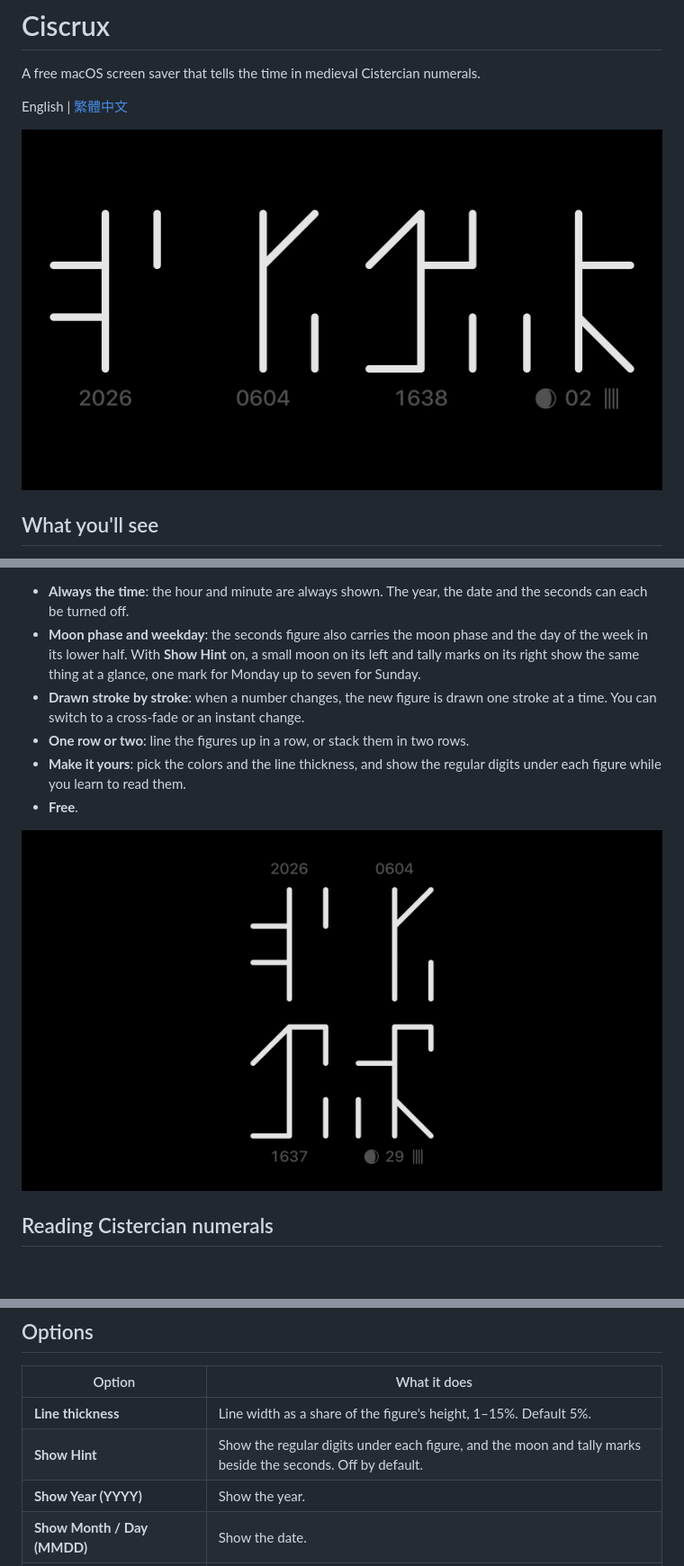
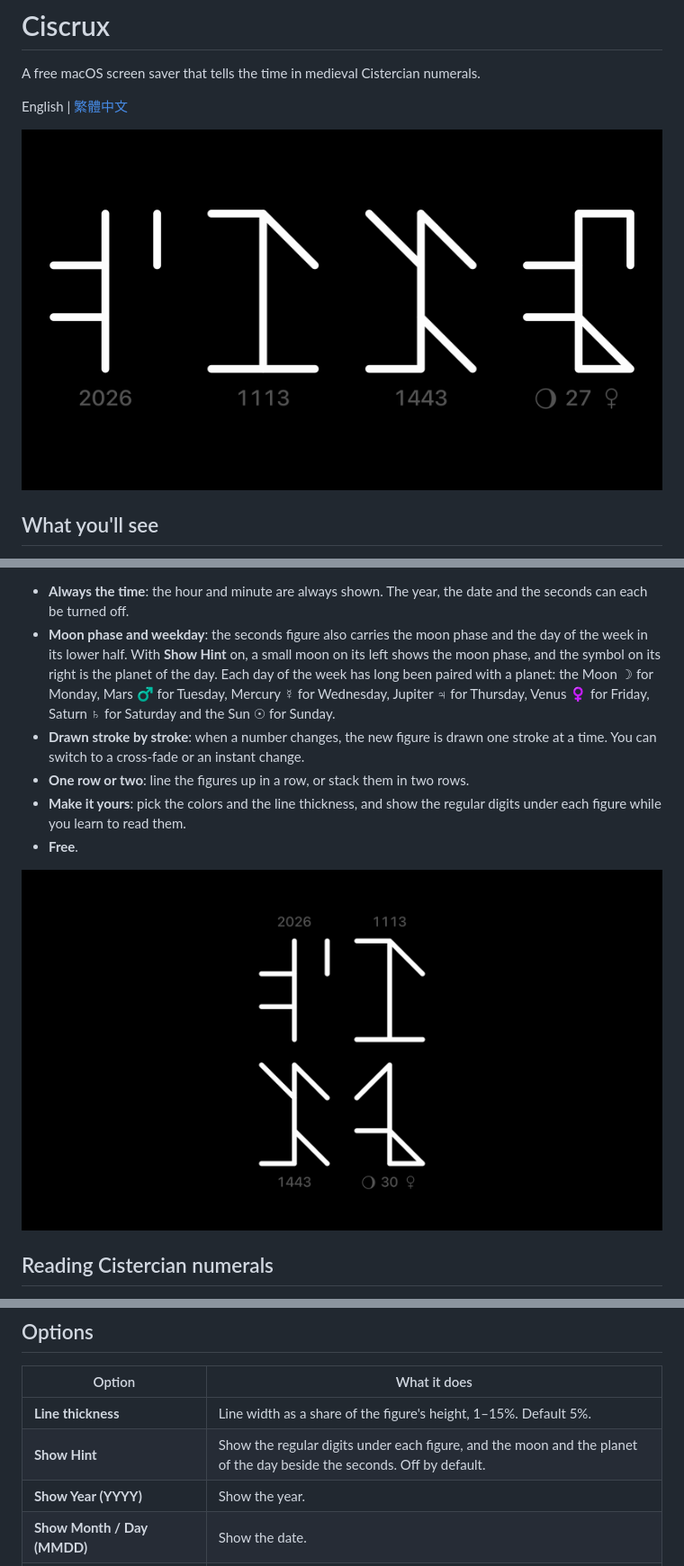
Before and after one commit to vulcanshen/ciscrux, a Markdown page: README.md, 3 parts joined by grey strips. Shown at 90% size. Rendered like a GitHub page; pictures changed too: images/horizontal.png, images/stacked.png; blank space fills up the shorter version.

Commit message:
Describe the planetary weekday symbols and refresh the screenshots for 1.0.1

```diff
--- a/README.md
+++ b/README.md
@@ -12,6 +12,6 @@ Cistercian numerals write any number from 1 to 9999 as a single figure. Ciscrux
 
 - **Always the time**: the hour and minute are always shown. The year, the date and the seconds can each be turned off.
-- **Moon phase and weekday**: the seconds figure also carries the moon phase and the day of the week in its lower half. With **Show Hint** on, a small moon on its left and tally marks on its right show the same thing at a glance, one mark for Monday up to seven for Sunday.
+- **Moon phase and weekday**: the seconds figure also carries the moon phase and the day of the week in its lower half. With **Show Hint** on, a small moon on its left shows the moon phase, and the symbol on its right is the planet of the day. Each day of the week has long been paired with a planet: the Moon ☽ for Monday, Mars ♂ for Tuesday, Mercury ☿ for Wednesday, Jupiter ♃ for Thursday, Venus ♀ for Friday, Saturn ♄ for Saturday and the Sun ☉ for Sunday.
 - **Drawn stroke by stroke**: when a number changes, the new figure is drawn one stroke at a time. You can switch to a cross-fade or an instant change.
 - **One row or two**: line the figures up in a row, or stack them in two rows.
 - **Make it yours**: pick the colors and the line thickness, and show the regular digits under each figure while you learn to read them.
@@ -50,7 +50,7 @@ Update with `brew upgrade --cask ciscrux`. Uninstall with `brew uninstall --cask
 | Option | What it does |
 |---|---|
 | **Line thickness** | Line width as a share of the figure's height, 1–15%. Default 5%. |
-| **Show Hint** | Show the regular digits under each figure, and the moon and tally marks beside the seconds. Off by default. |
+| **Show Hint** | Show the regular digits under each figure, and the moon and the planet of the day beside the seconds. Off by default. |
 | **Show Year (YYYY)** | Show the year. |
 | **Show Month / Day (MMDD)** | Show the date. |
 | **Show Seconds \| Moon phase \| Weekday** | Show the seconds, with the moon phase and the weekday. |
```
Also changed, not shown: other parts of README.md (+1 -1 lines), README-zh_TW.md (+3 -3 lines).
